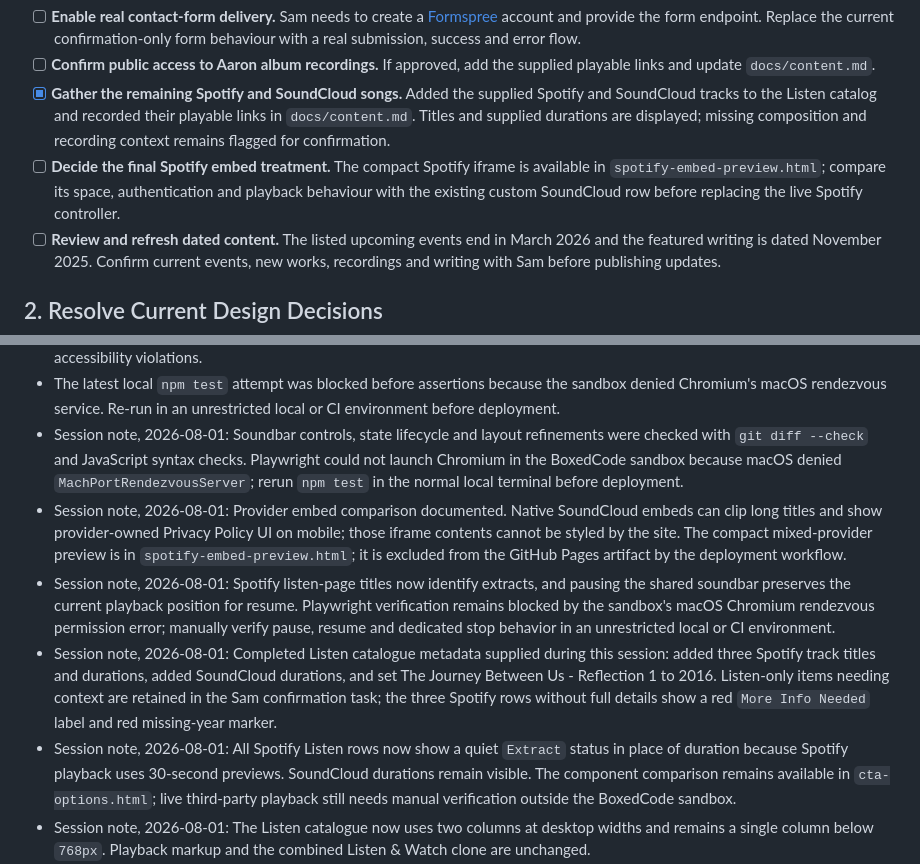
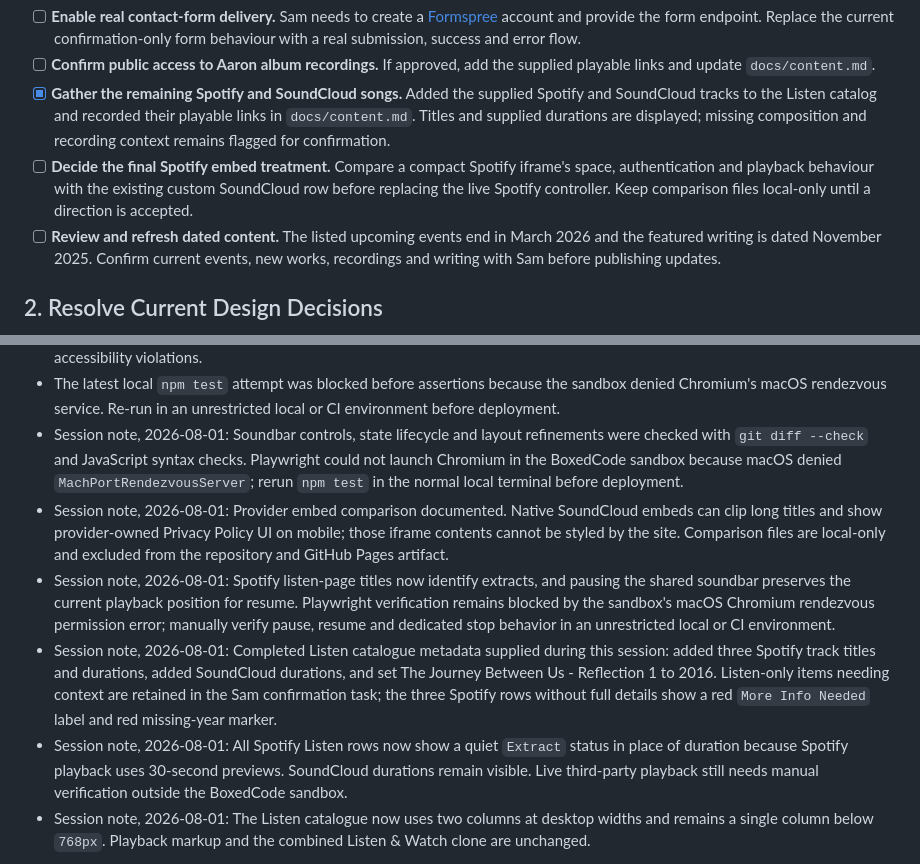
Before and after one commit to nicholascaplan/sam-clone, a Markdown page: docs/next-steps.md, 2 parts joined by grey strips. GitHub-like rendering.

Commit message:
clarify local-only media previews

```diff
--- a/docs/next-steps.md
+++ b/docs/next-steps.md
@@ -26,7 +26,7 @@ The Works cards now use a consistent structure: year, category, duration, title,
 - [ ] **Enable real contact-form delivery.** Sam needs to create a [Formspree](https://formspree.io/) account and provide the form endpoint. Replace the current confirmation-only form behaviour with a real submission, success and error flow.
 - [ ] **Confirm public access to Aaron album recordings.** If approved, add the supplied playable links and update `docs/content.md`.
 - [x] **Gather the remaining Spotify and SoundCloud songs.** Added the supplied Spotify and SoundCloud tracks to the Listen catalog and recorded their playable links in `docs/content.md`. Titles and supplied durations are displayed; missing composition and recording context remains flagged for confirmation.
-- [ ] **Decide the final Spotify embed treatment.** The compact Spotify iframe is available in `spotify-embed-preview.html`; compare its space, authentication and playback behaviour with the existing custom SoundCloud row before replacing the live Spotify controller.
+- [ ] **Decide the final Spotify embed treatment.** Compare a compact Spotify iframe's space, authentication and playback behaviour with the existing custom SoundCloud row before replacing the live Spotify controller. Keep comparison files local-only until a direction is accepted.
 - [ ] **Review and refresh dated content.** The listed upcoming events end in March 2026 and the featured writing is dated November 2025. Confirm current events, new works, recordings and writing with Sam before publishing updates.
 
 ## 2. Resolve Current Design Decisions
@@ -61,10 +61,10 @@ The Works cards now use a consistent structure: year, category, duration, title,
 - Run `npm test` before deployment. The current Playwright suite covers navigation, filters and search, themes, mobile menu behaviour, Listen & Watch tabs, modals, score-request prefill, contact confirmation, deep links and serious/critical homepage accessibility violations.
 - The latest local `npm test` attempt was blocked before assertions because the sandbox denied Chromium's macOS rendezvous service. Re-run in an unrestricted local or CI environment before deployment.
 - Session note, 2026-08-01: Soundbar controls, state lifecycle and layout refinements were checked with `git diff --check` and JavaScript syntax checks. Playwright could not launch Chromium in the BoxedCode sandbox because macOS denied `MachPortRendezvousServer`; rerun `npm test` in the normal local terminal before deployment.
-- Session note, 2026-08-01: Provider embed comparison documented. Native SoundCloud embeds can clip long titles and show provider-owned Privacy Policy UI on mobile; those iframe contents cannot be styled by the site. The compact mixed-provider preview is in `spotify-embed-preview.html`; it is excluded from the GitHub Pages artifact by the deployment workflow.
+- Session note, 2026-08-01: Provider embed comparison documented. Native SoundCloud embeds can clip long titles and show provider-owned Privacy Policy UI on mobile; those iframe contents cannot be styled by the site. Comparison files are local-only and excluded from the repository and GitHub Pages artifact.
 - Session note, 2026-08-01: Spotify listen-page titles now identify extracts, and pausing the shared soundbar preserves the current playback position for resume. Playwright verification remains blocked by the sandbox's macOS Chromium rendezvous permission error; manually verify pause, resume and dedicated stop behavior in an unrestricted local or CI environment.
 - Session note, 2026-08-01: Completed Listen catalogue metadata supplied during this session: added three Spotify track titles and durations, added SoundCloud durations, and set The Journey Between Us - Reflection 1 to 2016. Listen-only items needing context are retained in the Sam confirmation task; the three Spotify rows without full details show a red `More Info Needed` label and red missing-year marker.
-- Session note, 2026-08-01: All Spotify Listen rows now show a quiet `Extract` status in place of duration because Spotify playback uses 30-second previews. SoundCloud durations remain visible. The component comparison remains available in `cta-options.html`; live third-party playback still needs manual verification outside the BoxedCode sandbox.
+- Session note, 2026-08-01: All Spotify Listen rows now show a quiet `Extract` status in place of duration because Spotify playback uses 30-second previews. SoundCloud durations remain visible. Live third-party playback still needs manual verification outside the BoxedCode sandbox.
 - Session note, 2026-08-01: The Listen catalogue now uses two columns at desktop widths and remains a single column below `768px`. Playback markup and the combined Listen & Watch clone are unchanged.
 - Session note, 2026-08-01: Bracketed recording years in Listen titles now stay attached to the preceding title text when cards wrap, including years added during catalogue initialisation.
 - Session note, 2026-08-01: Desktop mobile preview now loads the actual page in a `430px` iframe. The previous `.mobile-preview` class overrides were removed, so the preview and physical mobile devices share the same viewport media queries.
```
Also changed, not shown: docs/decisions.md (+1 -1 lines).
